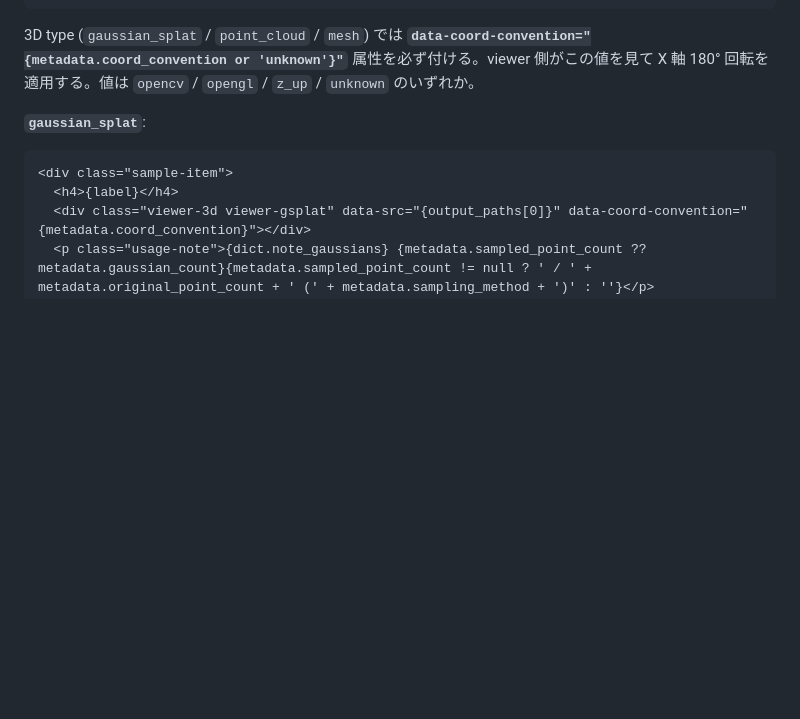
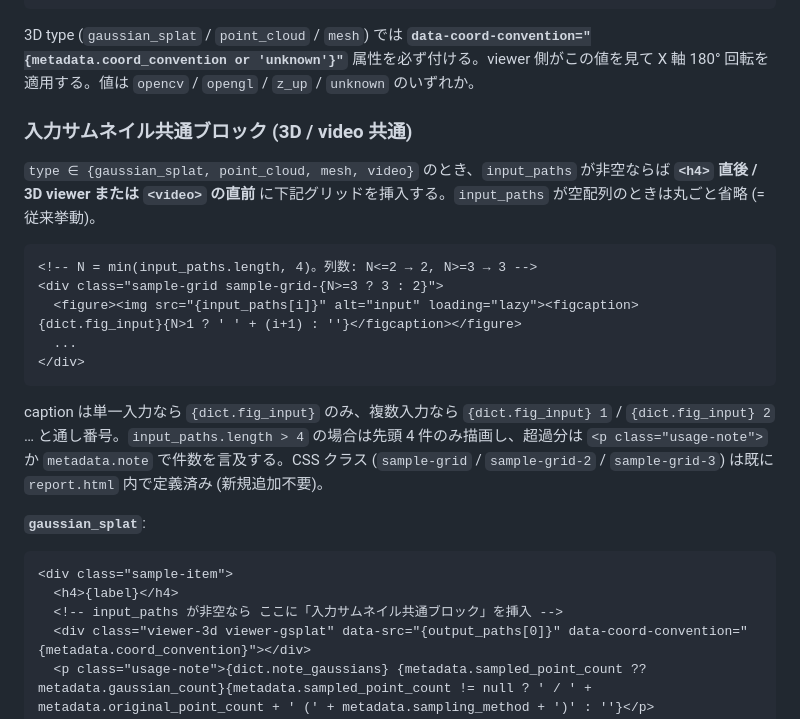
Before and after one commit to DenDen047/paper-reproducer, a Markdown page: paper-reproduce-skills/templates/RENDERING.md, the part around one of its changes. Rendered like a GitHub page; blank space fills up the shorter version.

Commit message:
fix(samples): 3D / video type の input サムネイル描画を追加
Problem: image_to_mesh / mv_to_gaussians の sample で input_paths
が JSON に入っていてもレポート HTML に表示されなかった。RENDERING.md
の type=mesh / gaussian_splat / point_cloud / video テンプレが
input_paths を一切参照していなかったため。

Solution: 4 type 共通の「入力サムネイル共通ブロック」を RENDERING.md
に新設し、各 type 雛形からコメントで参照させる。CSS (sample-grid-2/3)
は既存。schema / Python script は無変更。

Implications: 既存 report.json は変更不要 — HTML 再レンダリングだけで
入力画像が表示されるようになる。

Co-Authored-By: Claude Opus 4.7 (1M context) <noreply@anthropic.com>

````diff
--- a/paper-reproduce-skills/templates/RENDERING.md
+++ b/paper-reproduce-skills/templates/RENDERING.md
@@ -160,10 +160,25 @@ null 時: `<p class="usage-empty">{dict.empty_developer}</p>`
 
 3D type (`gaussian_splat` / `point_cloud` / `mesh`) では **`data-coord-convention="{metadata.coord_convention or 'unknown'}"`** 属性を必ず付ける。viewer 側がこの値を見て X 軸 180° 回転を適用する。値は `opencv` / `opengl` / `z_up` / `unknown` のいずれか。
 
+### 入力サムネイル共通ブロック (3D / video 共通)
+
+`type ∈ {gaussian_splat, point_cloud, mesh, video}` のとき、`input_paths` が非空ならば **`<h4>` 直後 / 3D viewer または `<video>` の直前** に下記グリッドを挿入する。`input_paths` が空配列のときは丸ごと省略 (= 従来挙動)。
+
+```html
+<!-- N = min(input_paths.length, 4)。列数: N<=2 → 2, N>=3 → 3 -->
+<div class="sample-grid sample-grid-{N>=3 ? 3 : 2}">
+  <figure><img src="{input_paths[i]}" alt="input" loading="lazy"><figcaption>{dict.fig_input}{N>1 ? ' ' + (i+1) : ''}</figcaption></figure>
+  ...
+</div>
+```
+
+caption は単一入力なら `{dict.fig_input}` のみ、複数入力なら `{dict.fig_input} 1` / `{dict.fig_input} 2` … と通し番号。`input_paths.length > 4` の場合は先頭 4 件のみ描画し、超過分は `<p class="usage-note">` か `metadata.note` で件数を言及する。CSS クラス (`sample-grid` / `sample-grid-2` / `sample-grid-3`) は既に `report.html` 内で定義済み (新規追加不要)。
+
 **`gaussian_splat`**:
 ```html
 <div class="sample-item">
   <h4>{label}</h4>
+  <!-- input_paths が非空なら ここに「入力サムネイル共通ブロック」を挿入 -->
   <div class="viewer-3d viewer-gsplat" data-src="{output_paths[0]}" data-coord-convention="{metadata.coord_convention}"></div>
   <p class="usage-note">{dict.note_gaussians} {metadata.sampled_point_count ?? metadata.gaussian_count}{metadata.sampled_point_count != null ? ' / ' + metadata.original_point_count + ' (' + metadata.sampling_method + ')' : ''}</p>
 </div>
````
Also changed, not shown: other parts of paper-reproduce-skills/templates/RENDERING.md (+3 -0 lines).
